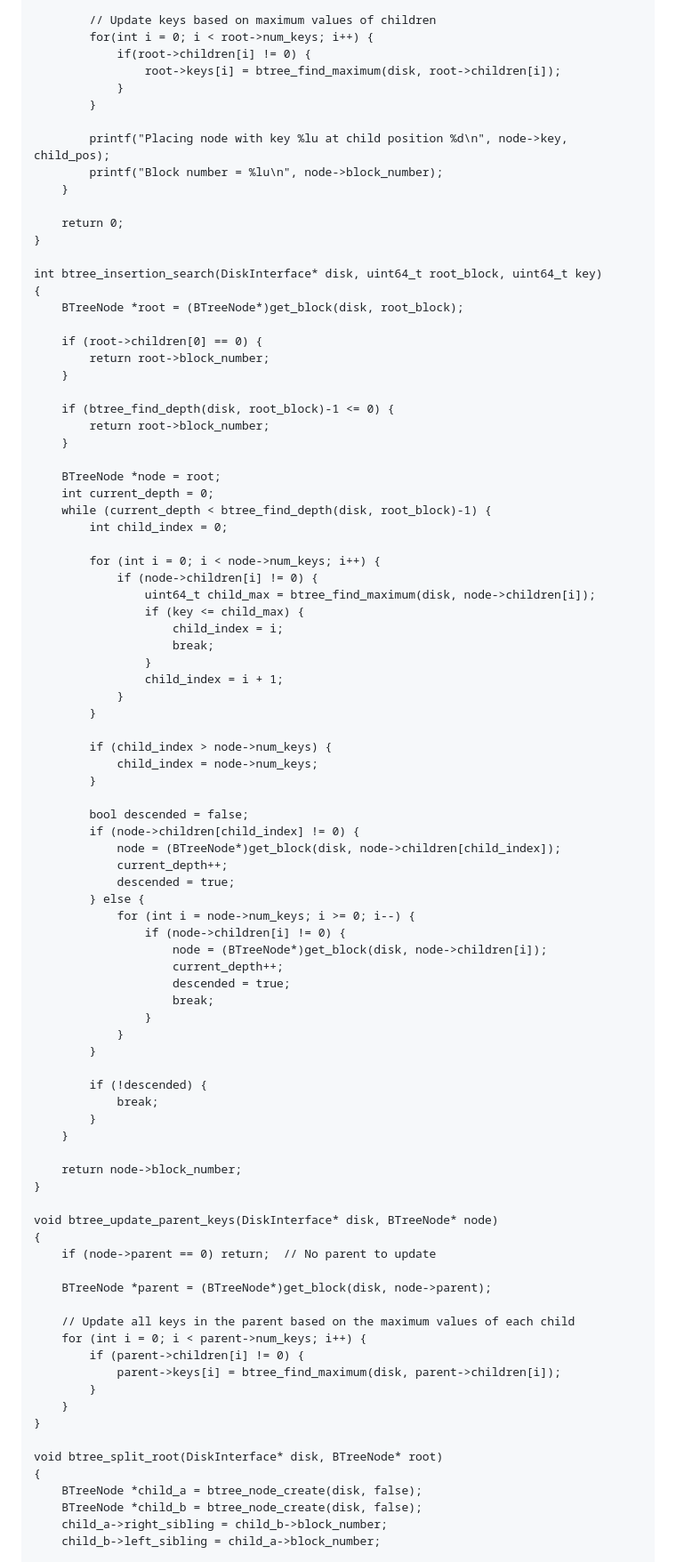
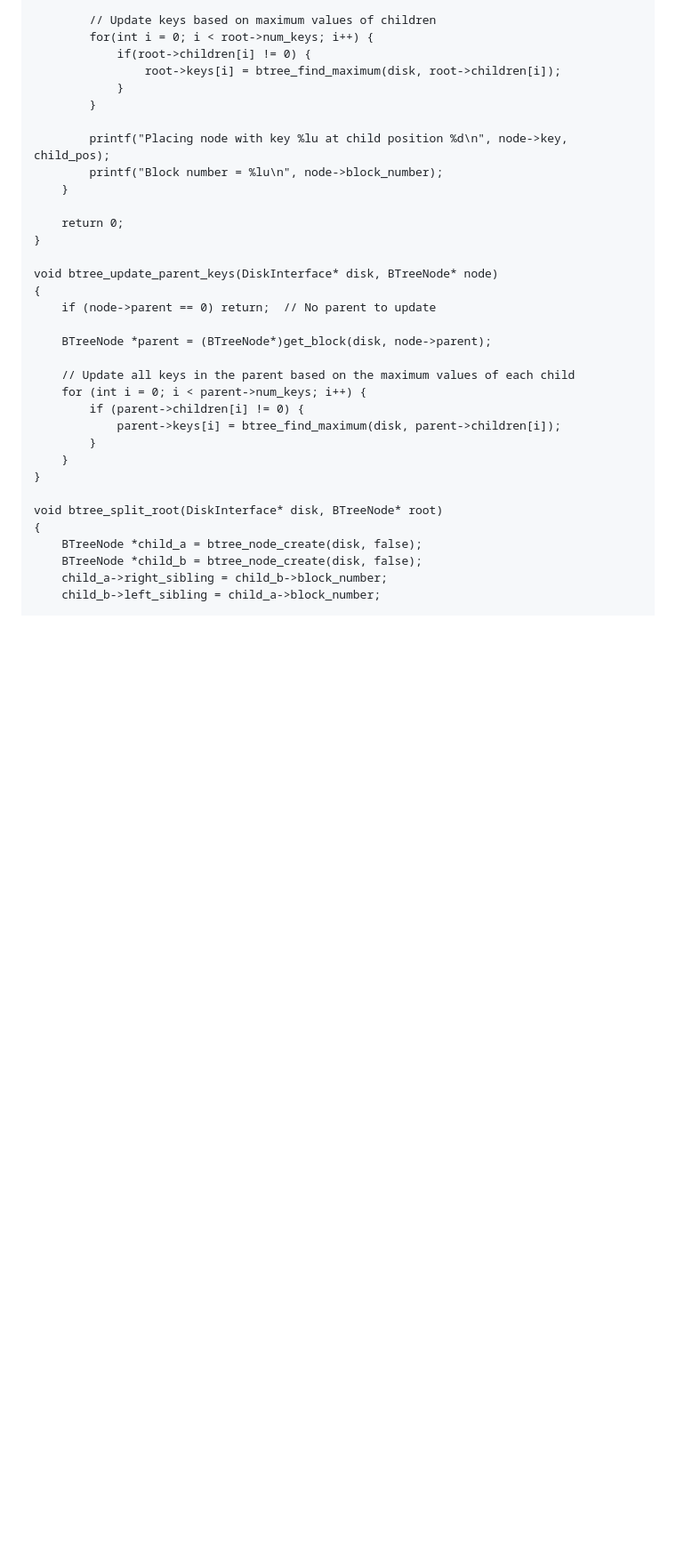
Before and after one commit to gjbauer/proj3-part1-b-tree, a Markdown page: README.md, the part around the change printed below. Shown: that part at 89% size. Drawn GitHub-style; blank space fills up the shorter version.

Commit message:
pseudo-code updates

```diff
--- a/README.md
+++ b/README.md
@@ -109,62 +109,6 @@ int btree_insert_nonfull(DiskInterface* disk, BTreeNode *root, BTreeNode *node)
 	return 0;
 }
 
-int btree_insertion_search(DiskInterface* disk, uint64_t root_block, uint64_t key)
-{
-	BTreeNode *root = (BTreeNode*)get_block(disk, root_block);
-
-	if (root->children[0] == 0) {
-		return root->block_number;
-	}
-
-	if (btree_find_depth(disk, root_block)-1 <= 0) {
-		return root->block_number;
-	}
-
-	BTreeNode *node = root;
-	int current_depth = 0;
-	while (current_depth < btree_find_depth(disk, root_block)-1) {
-		int child_index = 0;
-
-		for (int i = 0; i < node->num_keys; i++) {
-			if (node->children[i] != 0) {
-				uint64_t child_max = btree_find_maximum(disk, node->children[i]);
-				if (key <= child_max) {
-					child_index = i;
-					break;
-				}
-				child_index = i + 1;
-			}
-		}
-
-		if (child_index > node->num_keys) {
-			child_index = node->num_keys;
-		}
-
-		bool descended = false;
-		if (node->children[child_index] != 0) {
-			node = (BTreeNode*)get_block(disk, node->children[child_index]);
-			current_depth++;
-			descended = true;
-		} else {
-			for (int i = node->num_keys; i >= 0; i--) {
-				if (node->children[i] != 0) {
-					node = (BTreeNode*)get_block(disk, node->children[i]);
-					current_depth++;
-					descended = true;
-					break;
-				}
-			}
-		}
-
-		if (!descended) {
-			break;
-		}
-	}
-
-	return node->block_number;
-}
-
 void btree_update_parent_keys(DiskInterface* disk, BTreeNode* node)
 {
 	if (node->parent == 0) return;  // No parent to update
```
Also changed, not shown: other parts of README.md (+21 -19 lines).
